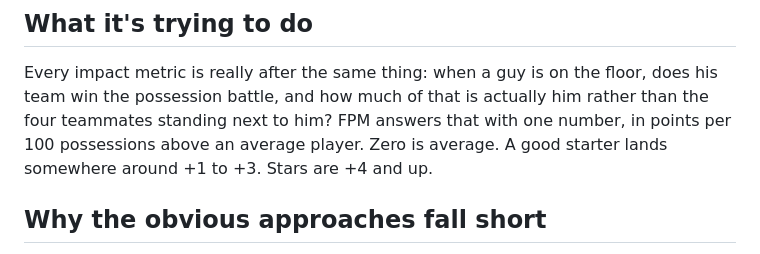
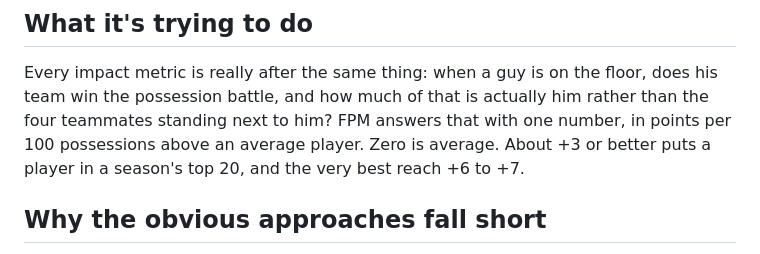
Before and after one commit to filippospol/FPM, a Markdown page: docs/fpm-explained.md, the part around the change. GitHub-like rendering.

```diff
--- a/docs/fpm-explained.md
+++ b/docs/fpm-explained.md
@@ -8,7 +8,7 @@ plain-language companion to the technical documentation.
 Every impact metric is really after the same thing: when a guy is on the floor, does his team win the
 possession battle, and how much of that is actually him rather than the four teammates standing next to
 him? FPM answers that with one number, in points per 100 possessions above an average player. Zero is
-average. A good starter lands somewhere around +1 to +3. Stars are +4 and up.
+average. About +3 or better puts a player in a season's top 20, and the very best reach +6 to +7.
 
 ## Why the obvious approaches fall short
 
```
